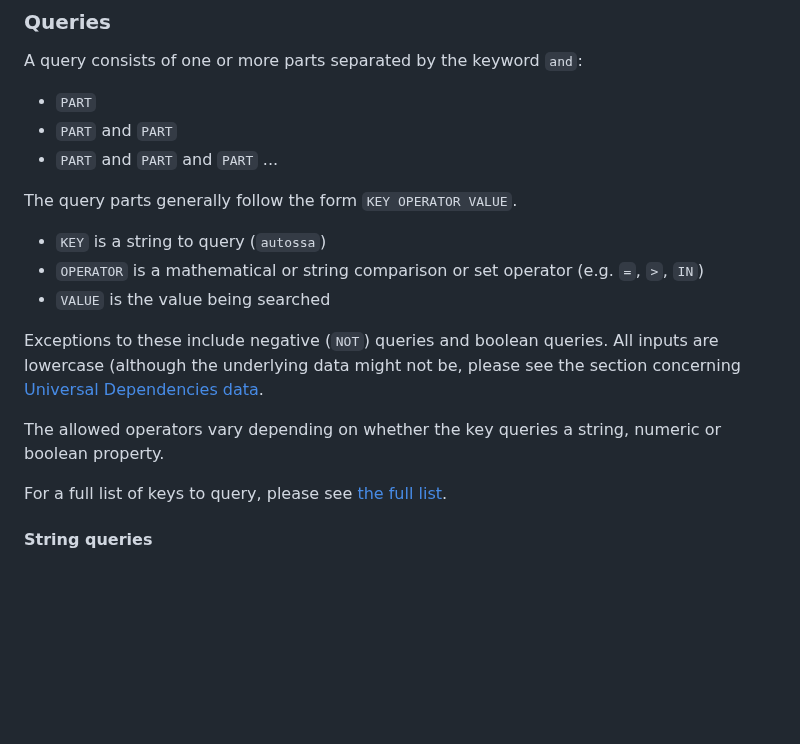
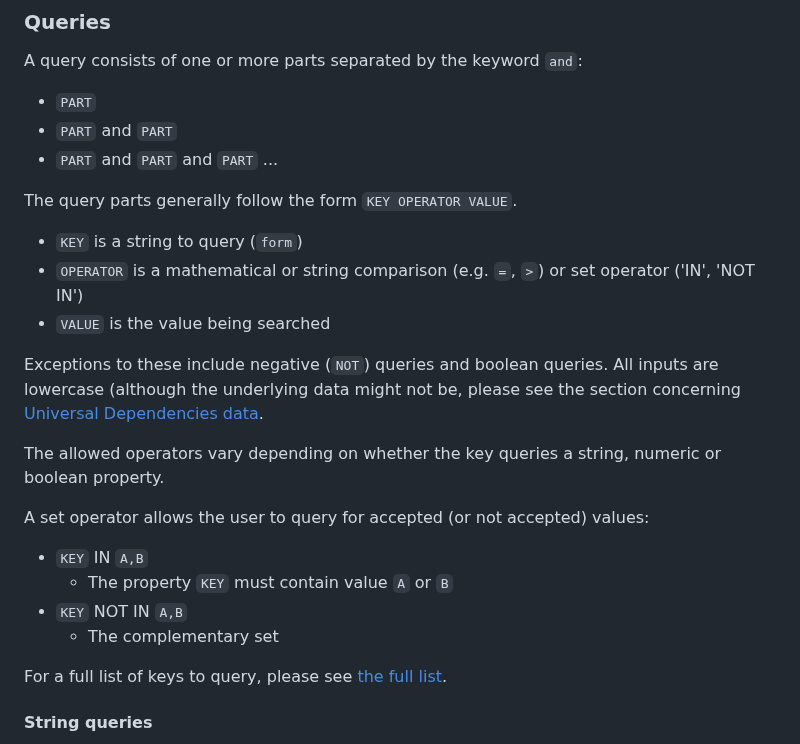
Before and after one commit to dustedmtl/lastu, a Markdown page: USAGE.md, the part around one of its changes. Drawn GitHub-style; blank space fills up the shorter version.

```diff
--- a/USAGE.md
+++ b/USAGE.md
@@ -35,14 +35,20 @@ A query consists of one or more parts separated by the keyword `and`:
  - `PART` and `PART` and `PART` ...
 
 The query parts  generally follow the form `KEY OPERATOR VALUE`.
- - `KEY` is a string to query (`autossa`)
- - `OPERATOR` is a mathematical or string comparison or set operator (e.g. `=`, `>`, `IN`)
+ - `KEY` is a string to query (`form`)
+ - `OPERATOR` is a mathematical or string comparison (e.g. `=`, `>`) or set operator ('IN', 'NOT IN')
  - `VALUE` is the value being searched
 
 Exceptions to these include negative (`NOT`) queries and boolean queries.
 All inputs are lowercase (although the underlying data might not be, please see the section concerning [Universal Dependencies data](#ud-data).
 
 The allowed operators vary depending on whether the key queries a string, numeric or boolean property.
+
+A set operator allows the user to query for accepted (or not accepted) values:
+ - `KEY` IN `A,B`
+   - The property `KEY` must contain value `A` or `B`
+ - `KEY` NOT IN `A,B`
+   - The complementary set
 
 For a full list of keys to query, please see [the full list](#list-of-query-keys).
 
```
Also changed, not shown: other parts of USAGE.md (+21 -15 lines).
